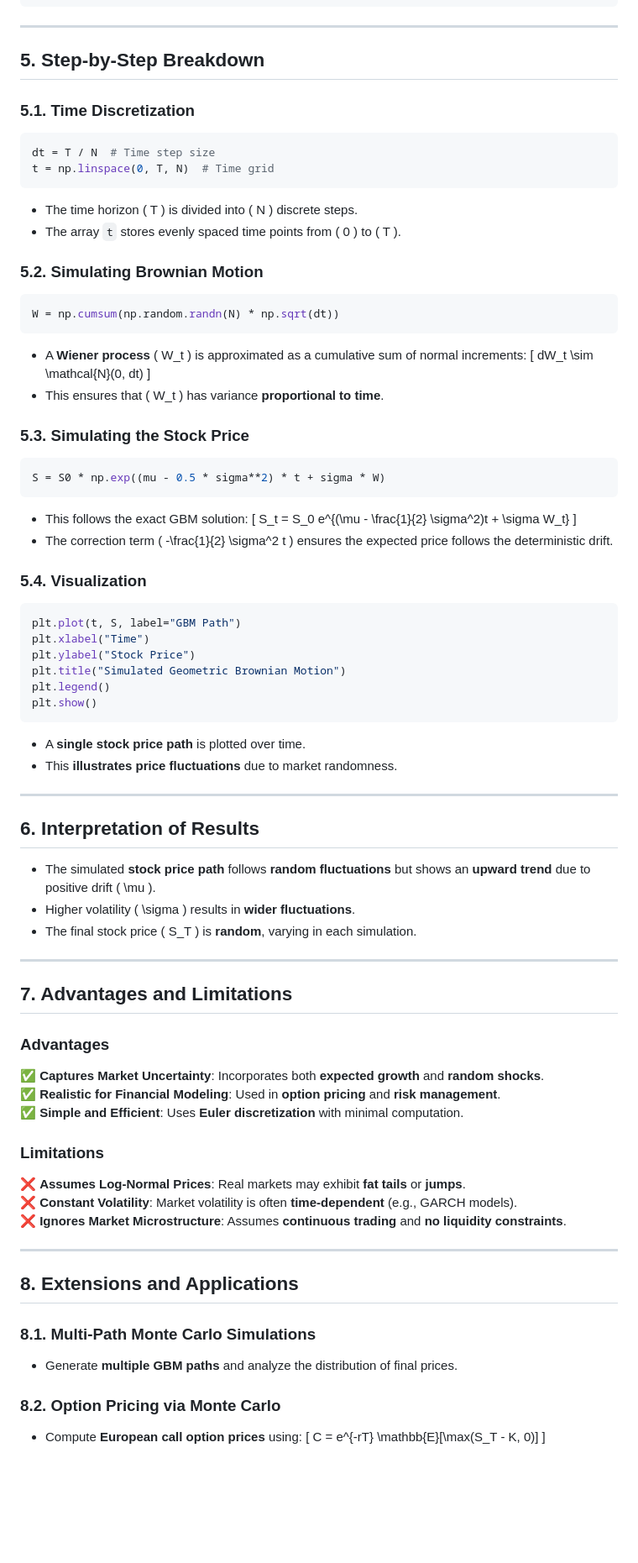
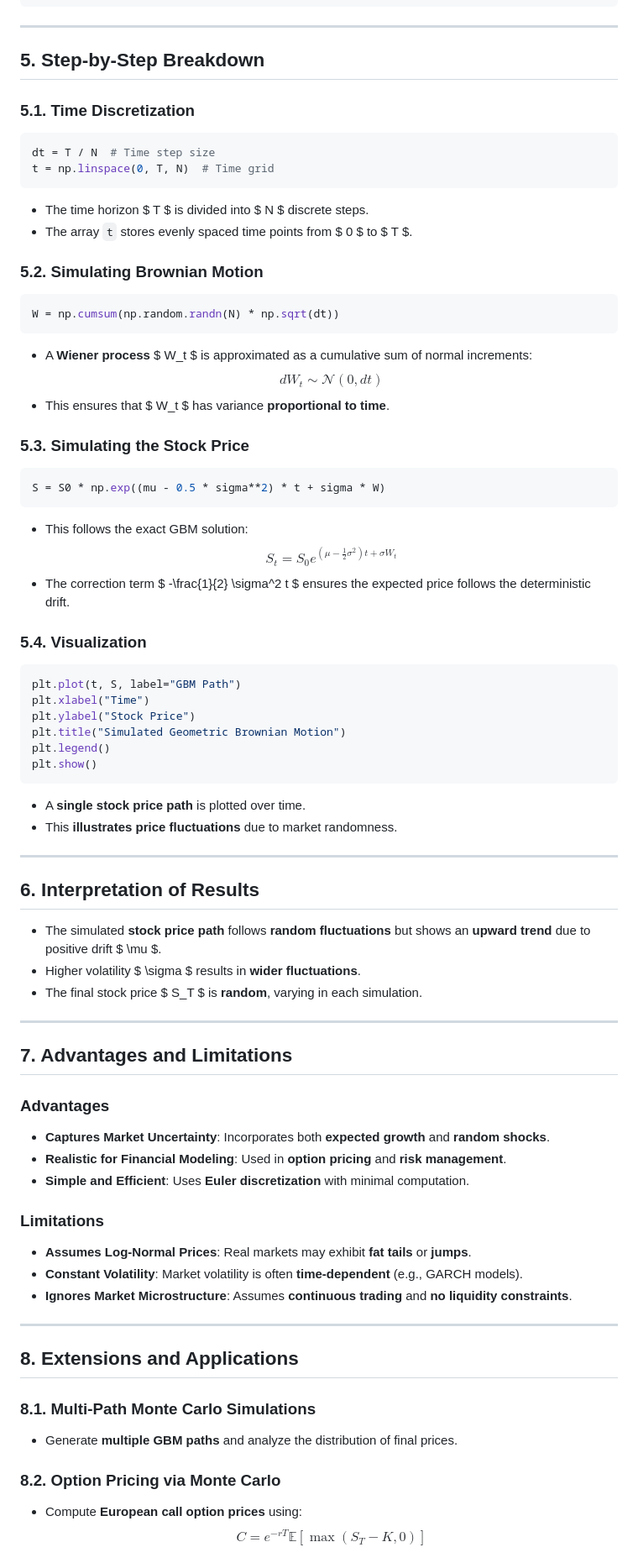
Before and after one commit to julihocc/itesm-ma2008b-notes, a Markdown page: appendix/monte-carlo-gbm.md, the part around one of its changes. Shown at 84% size. Drawn GitHub-style; blank space fills up the shorter version.

Commit message:
Refactor Monte Carlo GBM documentation for clarity and consistency

````diff
--- a/appendix/monte-carlo-gbm.md
+++ b/appendix/monte-carlo-gbm.md
@@ -84,36 +91,44 @@ plt.show()
 
 ---
 
-## **5. Step-by-Step Breakdown**
-### **5.1. Time Discretization**
+## 5. Step-by-Step Breakdown
+
+### 5.1. Time Discretization
+
 ```python
 dt = T / N  # Time step size
 t = np.linspace(0, T, N)  # Time grid
 ```
-- The time horizon \( T \) is divided into \( N \) discrete steps.
-- The array `t` stores evenly spaced time points from \( 0 \) to \( T \).
 
-### **5.2. Simulating Brownian Motion**
+- The time horizon $ T $ is divided into $ N $ discrete steps.
+- The array `t` stores evenly spaced time points from $ 0 $ to $ T $.
+
+### 5.2. Simulating Brownian Motion
+
 ```python
 W = np.cumsum(np.random.randn(N) * np.sqrt(dt))
 ```
-- A **Wiener process** \( W_t \) is approximated as a cumulative sum of normal increments:
-  \[
+
+- A **Wiener process** $ W_t $ is approximated as a cumulative sum of normal increments:
+  $$
   dW_t \sim \mathcal{N}(0, dt)
-  \]
-- This ensures that \( W_t \) has variance **proportional to time**.
+  $$
+- This ensures that $ W_t $ has variance **proportional to time**.
 
-### **5.3. Simulating the Stock Price**
+### 5.3. Simulating the Stock Price
+
 ```python
 S = S0 * np.exp((mu - 0.5 * sigma**2) * t + sigma * W)
 ```
+
 - This follows the exact GBM solution:
-  \[
+  $$
   S_t = S_0 e^{(\mu - \frac{1}{2} \sigma^2)t + \sigma W_t}
-  \]
-- The correction term \( -\frac{1}{2} \sigma^2 t \) ensures the expected price follows the deterministic drift.
+  $$
+- The correction term $ -\frac{1}{2} \sigma^2 t $ ensures the expected price follows the deterministic drift.
 
-### **5.4. Visualization**
+### 5.4. Visualization
+
 ```python
 plt.plot(t, S, label="GBM Path")
 plt.xlabel("Time")
@@ -122,38 +137,46 @@ plt.title("Simulated Geometric Brownian Motion")
 plt.legend()
 plt.show()
 ```
+
 - A **single stock price path** is plotted over time.
 - This **illustrates price fluctuations** due to market randomness.
 
 ---
 
-## **6. Interpretation of Results**
-- The simulated **stock price path** follows **random fluctuations** but shows an **upward trend** due to positive drift \( \mu \).
-- Higher volatility \( \sigma \) results in **wider fluctuations**.
-- The final stock price \( S_T \) is **random**, varying in each simulation.
+## 6. Interpretation of Results
+
+- The simulated **stock price path** follows **random fluctuations** but shows an **upward trend** due to positive drift $ \mu $.
+- Higher volatility $ \sigma $ results in **wider fluctuations**.
+- The final stock price $ S_T $ is **random**, varying in each simulation.
 
 ---
 
-## **7. Advantages and Limitations**
-### **Advantages**
-✅ **Captures Market Uncertainty**: Incorporates both **expected growth** and **random shocks**.
-✅ **Realistic for Financial Modeling**: Used in **option pricing** and **risk management**.
-✅ **Simple and Efficient**: Uses **Euler discretization** with minimal computation.
+## 7. Advantages and Limitations
 
-### **Limitations**
-❌ **Assumes Log-Normal Prices**: Real markets may exhibit **fat tails** or **jumps**.
-❌ **Constant Volatility**: Market volatility is often **time-dependent** (e.g., GARCH models).
-❌ **Ignores Market Microstructure**: Assumes **continuous trading** and **no liquidity constraints**.
+### Advantages
+
+- **Captures Market Uncertainty**: Incorporates both **expected growth** and **random shocks**.
+- **Realistic for Financial Modeling**: Used in **option pricing** and **risk management**.
+- **Simple and Efficient**: Uses **Euler discretization** with minimal computation.
+
+### Limitations
+
+- **Assumes Log-Normal Prices**: Real markets may exhibit **fat tails** or **jumps**.
+- **Constant Volatility**: Market volatility is often **time-dependent** (e.g., GARCH models).
+- **Ignores Market Microstructure**: Assumes **continuous trading** and **no liquidity constraints**.
 
 ---
 
-## **8. Extensions and Applications**
-### **8.1. Multi-Path Monte Carlo Simulations**
+## 8. Extensions and Applications
+
+### 8.1. Multi-Path Monte Carlo Simulations
+
 - Generate **multiple GBM paths** and analyze the distribution of final prices.
 
-### **8.2. Option Pricing via Monte Carlo**
+### 8.2. Option Pricing via Monte Carlo
+
 - Compute **European call option prices** using:
-  \[
+  $$
   C = e^{-rT} \mathbb{E}[\max(S_T - K, 0)]
-  \]
+  $$
 
````
Also changed, not shown: other parts of appendix/monte-carlo-gbm.md (+31 -24 lines).
